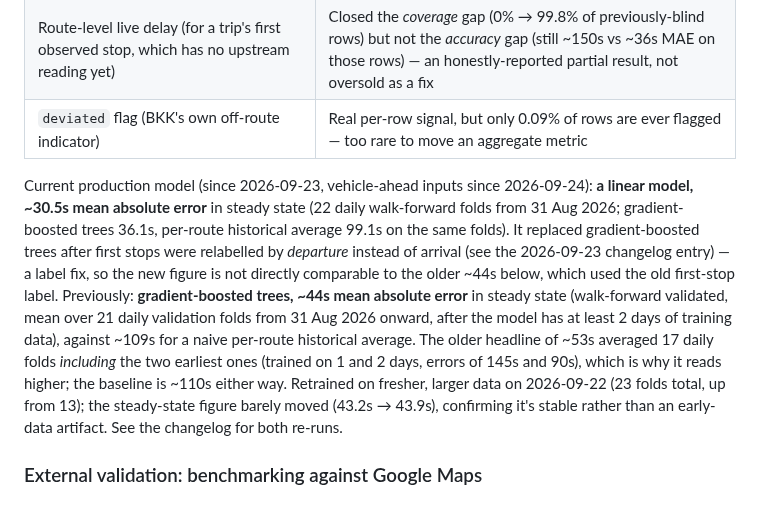
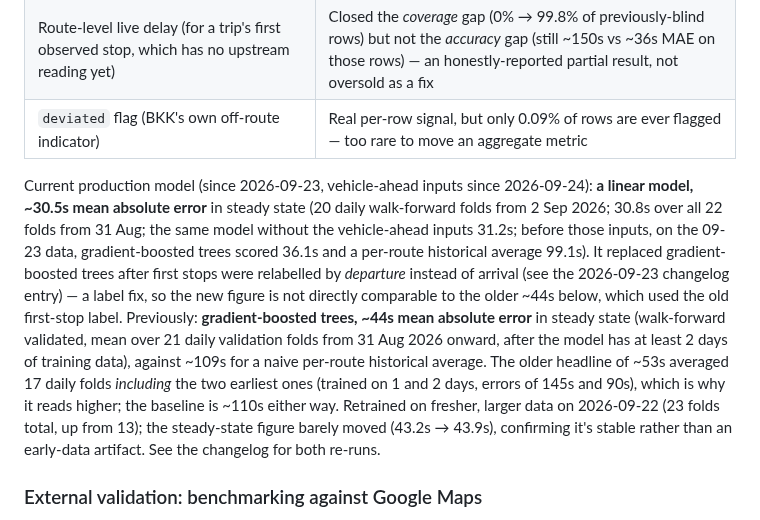
Before and after one commit to ilkericoz/bkk-transit-app, a Markdown page: README.md, the part around the change. GitHub-like rendering.

Commit message:
README: current-model figure states its own folds

```diff
--- a/README.md
+++ b/README.md
@@ -87,7 +87,7 @@ Rather than guessing at improvements, each one was measured in isolation against
 | Route-level live delay (for a trip's first observed stop, which has no upstream reading yet) | Closed the *coverage* gap (0% → 99.8% of previously-blind rows) but not the *accuracy* gap (still ~150s vs ~36s MAE on those rows) — an honestly-reported partial result, not oversold as a fix |
 | `deviated` flag (BKK's own off-route indicator) | Real per-row signal, but only 0.09% of rows are ever flagged — too rare to move an aggregate metric |
 
-Current production model (since 2026-09-23, vehicle-ahead inputs since 2026-09-24): **a linear model, ~30.5s mean absolute error** in steady state (22 daily walk-forward folds from 31 Aug 2026; gradient-boosted trees 36.1s, per-route historical average 99.1s on the same folds). It replaced gradient-boosted trees after first stops were relabelled by *departure* instead of arrival (see the 2026-09-23 changelog entry) — a label fix, so the new figure is not directly comparable to the older ~44s below, which used the old first-stop label. Previously: **gradient-boosted trees, ~44s mean absolute error** in steady state (walk-forward validated, mean over 21 daily validation folds from 31 Aug 2026 onward, after the model has at least 2 days of training data), against ~109s for a naive per-route historical average. The older headline of ~53s averaged 17 daily folds *including* the two earliest ones (trained on 1 and 2 days, errors of 145s and 90s), which is why it reads higher; the baseline is ~110s either way. Retrained on fresher, larger data on 2026-09-22 (23 folds total, up from 13); the steady-state figure barely moved (43.2s → 43.9s), confirming it's stable rather than an early-data artifact. See the changelog for both re-runs.
+Current production model (since 2026-09-23, vehicle-ahead inputs since 2026-09-24): **a linear model, ~30.5s mean absolute error** in steady state (20 daily walk-forward folds from 2 Sep 2026; 30.8s over all 22 folds from 31 Aug; the same model without the vehicle-ahead inputs 31.2s; before those inputs, on the 09-23 data, gradient-boosted trees scored 36.1s and a per-route historical average 99.1s). It replaced gradient-boosted trees after first stops were relabelled by *departure* instead of arrival (see the 2026-09-23 changelog entry) — a label fix, so the new figure is not directly comparable to the older ~44s below, which used the old first-stop label. Previously: **gradient-boosted trees, ~44s mean absolute error** in steady state (walk-forward validated, mean over 21 daily validation folds from 31 Aug 2026 onward, after the model has at least 2 days of training data), against ~109s for a naive per-route historical average. The older headline of ~53s averaged 17 daily folds *including* the two earliest ones (trained on 1 and 2 days, errors of 145s and 90s), which is why it reads higher; the baseline is ~110s either way. Retrained on fresher, larger data on 2026-09-22 (23 folds total, up from 13); the steady-state figure barely moved (43.2s → 43.9s), confirming it's stable rather than an early-data artifact. See the changelog for both re-runs.
 
 ### External validation: benchmarking against Google Maps
 
```
